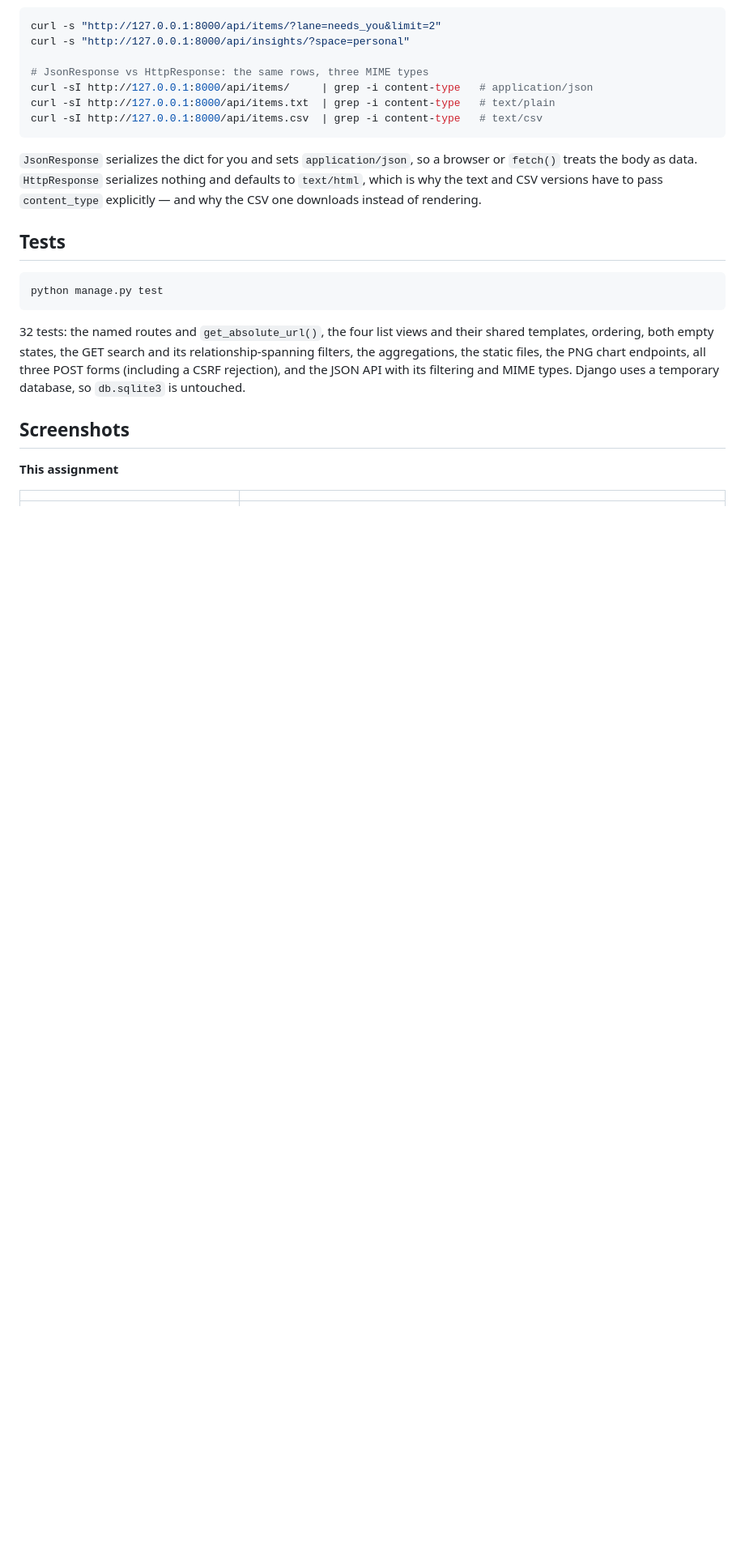
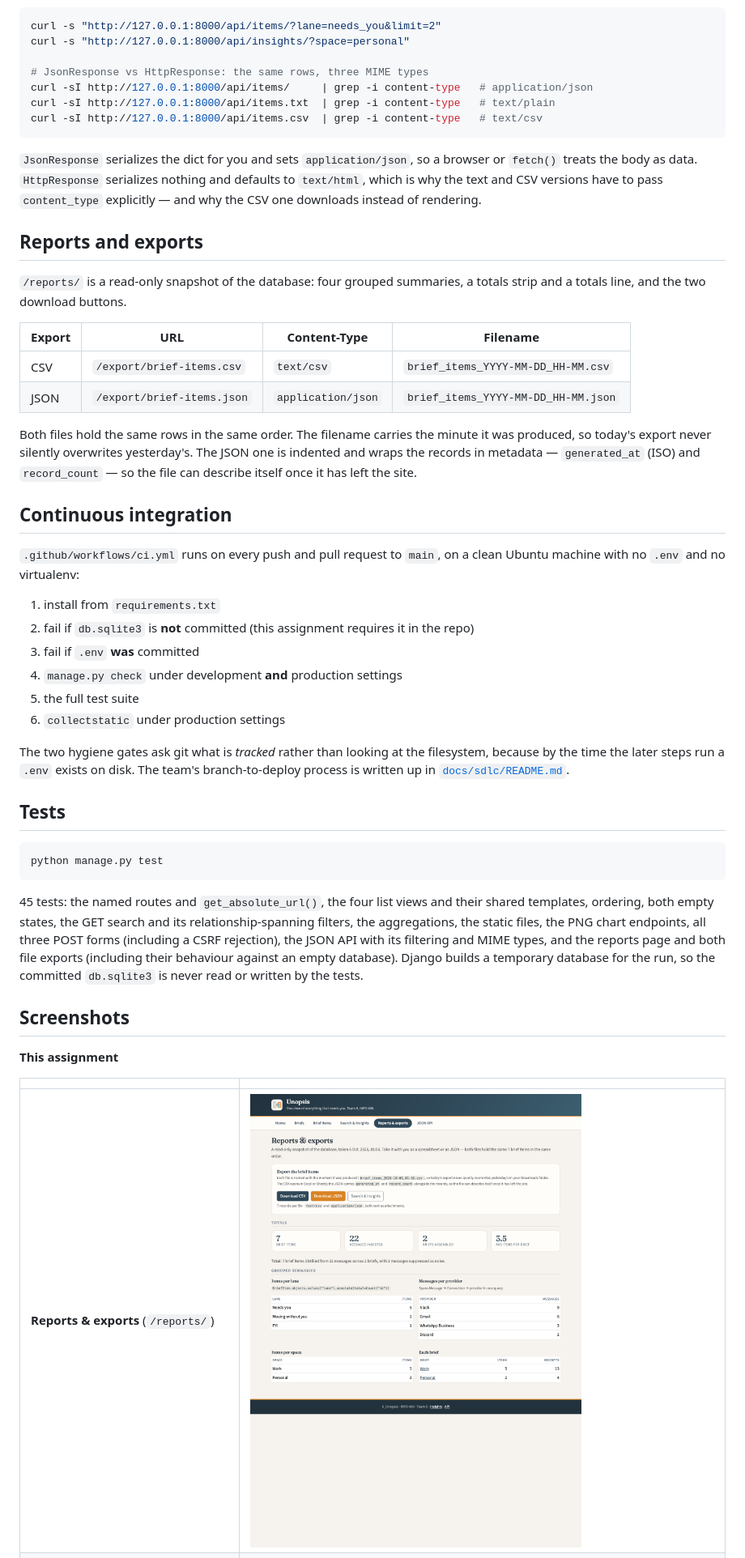
Before and after one commit to Revaant-D/5_Unopsis, a Markdown page: README.md, the part around one of its changes. Shown at 81% size. Rendered like a GitHub page; pictures changed too: docs/screenshots/17_reports_and_exports.png (added); blank space fills up the shorter version.

````diff
--- a/README.md
+++ b/README.md
@@ -199,17 +235,49 @@ treats the body as data. `HttpResponse` serializes nothing and defaults to `text
 why the text and CSV versions have to pass `content_type` explicitly &mdash; and why the CSV one
 downloads instead of rendering.
 
+## Reports and exports
+
+`/reports/` is a read-only snapshot of the database: four grouped summaries, a totals strip and a
+totals line, and the two download buttons.
+
+| Export | URL | Content-Type | Filename |
+|---|---|---|---|
+| CSV | `/export/brief-items.csv` | `text/csv` | `brief_items_YYYY-MM-DD_HH-MM.csv` |
+| JSON | `/export/brief-items.json` | `application/json` | `brief_items_YYYY-MM-DD_HH-MM.json` |
+
+Both files hold the same rows in the same order. The filename carries the minute it was produced,
+so today's export never silently overwrites yesterday's. The JSON one is indented and wraps the
+records in metadata &mdash; `generated_at` (ISO) and `record_count` &mdash; so the file can
+describe itself once it has left the site.
+
+## Continuous integration
+
+`.github/workflows/ci.yml` runs on every push and pull request to `main`, on a clean Ubuntu
+machine with no `.env` and no virtualenv:
+
+1. install from `requirements.txt`
+2. fail if `db.sqlite3` is **not** committed (this assignment requires it in the repo)
+3. fail if `.env` **was** committed
+4. `manage.py check` under development **and** production settings
+5. the full test suite
+6. `collectstatic` under production settings
+
+The two hygiene gates ask git what is *tracked* rather than looking at the filesystem, because by
+the time the later steps run a `.env` exists on disk. The team's branch-to-deploy process is
+written up in [`docs/sdlc/README.md`](docs/sdlc/README.md).
+
 ## Tests
 
 ```bash
 python manage.py test
 ```
 
-32 tests: the named routes and `get_absolute_url()`, the four list views and their shared
+45 tests: the named routes and `get_absolute_url()`, the four list views and their shared
 templates, ordering, both empty states, the GET search and its relationship-spanning filters, the
 aggregations, the static files, the PNG chart endpoints, all three POST forms (including a CSRF
-rejection), and the JSON API with its filtering and MIME types. Django uses a temporary database,
-so `db.sqlite3` is untouched.
+rejection), the JSON API with its filtering and MIME types, and the reports page and both file
+exports (including their behaviour against an empty database). Django builds a temporary database
+for the run, so the committed `db.sqlite3` is never read or written by the tests.
 
 ## Screenshots
 
@@ -217,6 +285,7 @@ so `db.sqlite3` is untouched.
 
 | | |
 |---|---|
+| **Reports & exports** (`/reports/`) | ![Reports page](docs/screenshots/17_reports_and_exports.png) |
 | **Home page** (`/`) | ![Home page](docs/screenshots/07_home_page.png) |
 | **Navigation** working (Briefs) | ![Briefs](docs/screenshots/08_navigation_briefs.png) |
 | **Detail page** reached from a link | ![Detail page](docs/screenshots/09_detail_page_via_link.png) |
````
Also changed, not shown: other parts of README.md (+40 -4 lines), 1 other file.
